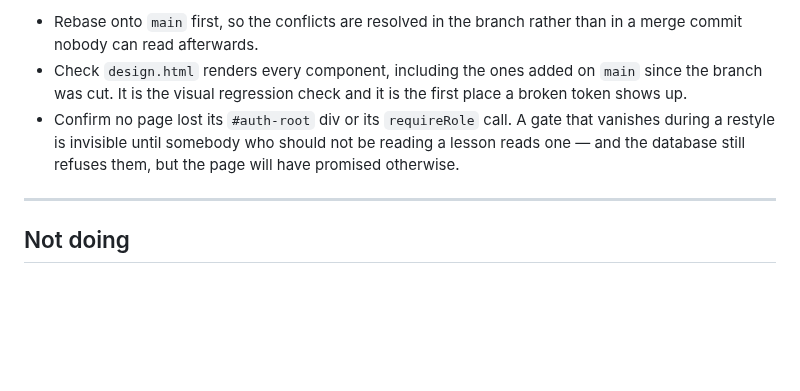
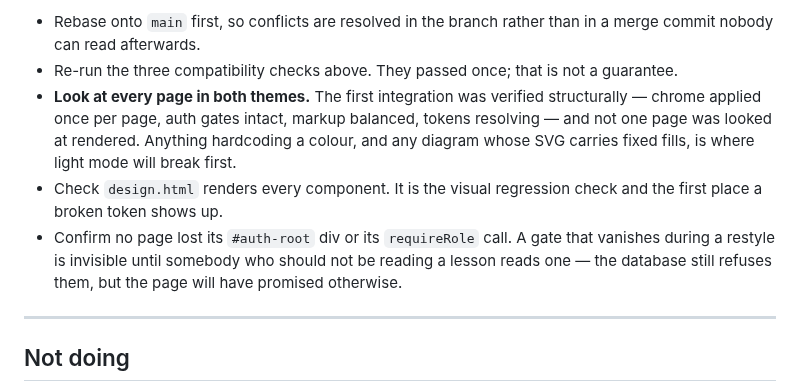
Before and after one commit to KingKag3/the-mentorship-guide, a Markdown page: ROADMAP.md, the part around one of its changes. Drawn GitHub-style; blank space fills up the shorter version.

```diff
--- a/ROADMAP.md
+++ b/ROADMAP.md
@@ -223,11 +268,16 @@ login needs the deployed site.
 
-- Rebase onto `main` first, so the conflicts are resolved in the branch rather than in a merge
-  commit nobody can read afterwards.
-- Check `design.html` renders every component, including the ones added on `main` since the branch
-  was cut. It is the visual regression check and it is the first place a broken token shows up.
+- Rebase onto `main` first, so conflicts are resolved in the branch rather than in a merge commit
+  nobody can read afterwards.
+- Re-run the three compatibility checks above. They passed once; that is not a guarantee.
+- **Look at every page in both themes.** The first integration was verified structurally — chrome
+  applied once per page, auth gates intact, markup balanced, tokens resolving — and not one page was
+  looked at rendered. Anything hardcoding a colour, and any diagram whose SVG carries fixed fills,
+  is where light mode will break first.
+- Check `design.html` renders every component. It is the visual regression check and the first place
+  a broken token shows up.
 - Confirm no page lost its `#auth-root` div or its `requireRole` call. A gate that vanishes during a
-  restyle is invisible until somebody who should not be reading a lesson reads one — and the
-  database still refuses them, but the page will have promised otherwise.
+  restyle is invisible until somebody who should not be reading a lesson reads one — the database
+  still refuses them, but the page will have promised otherwise.
 
 ---
 
```
Also changed, not shown: other parts of ROADMAP.md (+66 -21 lines).
